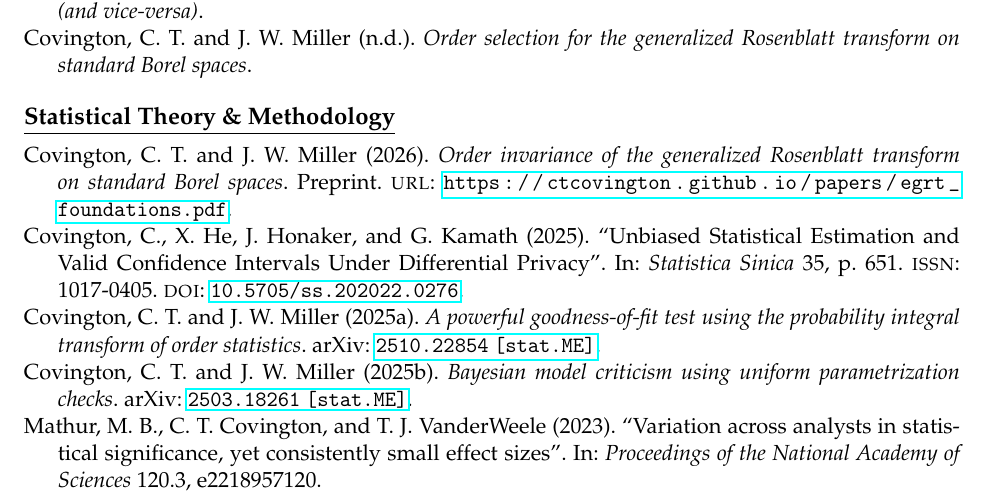
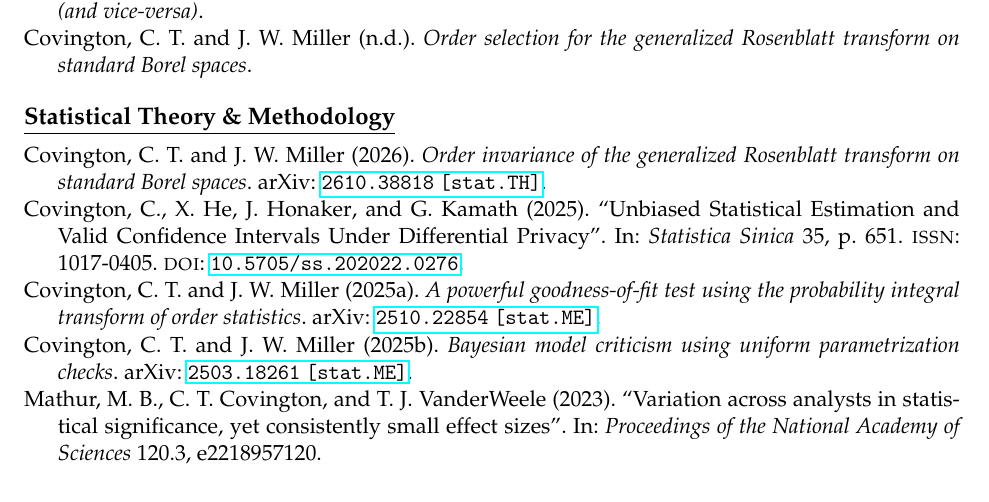
Before and after one commit to ctcovington/ctcovington.github.io, a LaTeX CV (cv/cv-body.tex, which reads cv/cv.bib): part of page 1 of 3, cut so that both start at the same text. The pictures show the PDF file cv/cv-body.pdf that the author committed with the source.

Commit message:
update cv

```diff
--- a/cv/cv.bib
+++ b/cv/cv.bib
@@ -20,8 +20,9 @@
   title={Order invariance of the generalized {Rosenblatt} transform on standard {Borel} spaces},
   author={Covington, Christian T. and Miller, Jeffrey W.},
   year={2026},
-  howpublished={Preprint},
-  url={https://ctcovington.github.io/papers/egrt_foundations.pdf},
+  eprint={2610.38818},
+  archivePrefix={arXiv},
+  primaryClass={stat.TH},
   keywords={theory}
 }
 @misc{covington2025powerful,
```
Also changed, not shown: cv/cv-body.tex (+7 -1 lines), cv/cv-body.bbl, cv/cv-body.pdf.
